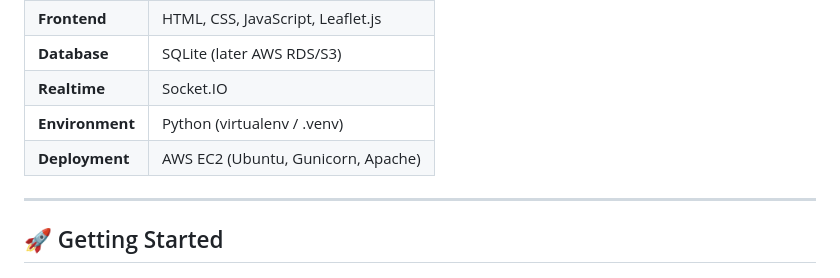
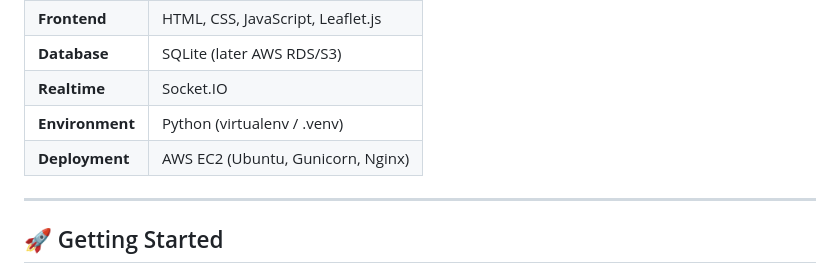
Before and after one commit to akshay-404/Flask-Vehicle-Tracking, a Markdown page: README.md, the part around the change. GitHub-like rendering.

```diff
--- a/README.md
+++ b/README.md
@@ -24,7 +24,7 @@ A **real-time web application** for tracking users or vehicles using Flask as th
 | **Database** | SQLite (later AWS RDS/S3) |
 | **Realtime** | Socket.IO |
 | **Environment** | Python (virtualenv / .venv) |
-| **Deployment** | AWS EC2 (Ubuntu, Gunicorn, Apache) |
+| **Deployment** | AWS EC2 (Ubuntu, Gunicorn, Nginx) |
 
 ---
 
```
